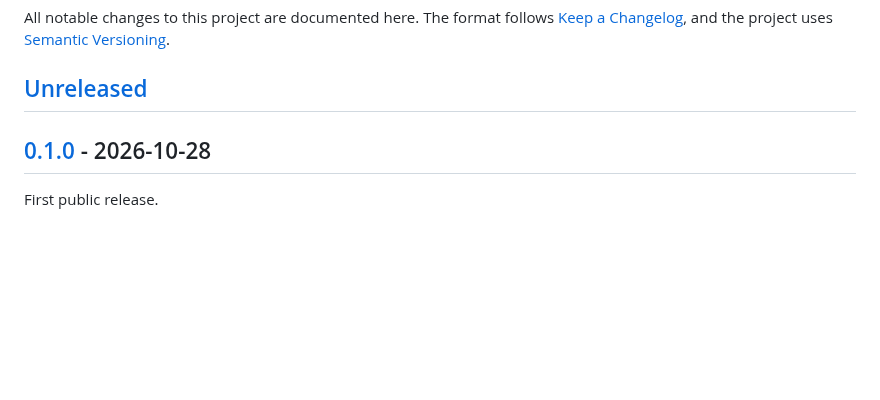
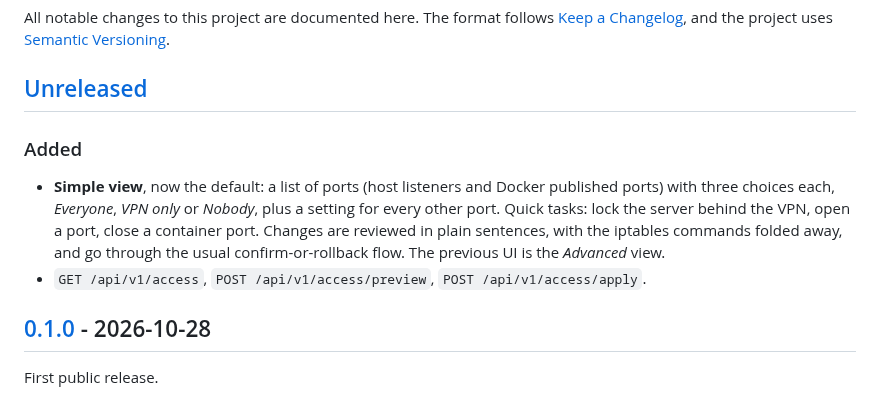
Before and after one commit to quvonchbek-devops/ipt-lens, a Markdown page: CHANGELOG.md, the part around the change. Rendered like a GitHub page; blank space fills up the shorter version.

```diff
--- a/CHANGELOG.md
+++ b/CHANGELOG.md
@@ -5,6 +5,16 @@ The format follows [Keep a Changelog](https://keepachangelog.com/en/1.1.0/),
 and the project uses [Semantic Versioning](https://semver.org/).
 
 ## [Unreleased]
+
+### Added
+
+- **Simple view**, now the default: a list of ports (host listeners and Docker
+  published ports) with three choices each, *Everyone*, *VPN only* or
+  *Nobody*, plus a setting for every other port. Quick tasks: lock the server
+  behind the VPN, open a port, close a container port. Changes are reviewed in
+  plain sentences, with the iptables commands folded away, and go through the
+  usual confirm-or-rollback flow. The previous UI is the *Advanced* view.
+- `GET /api/v1/access`, `POST /api/v1/access/preview`, `POST /api/v1/access/apply`.
 
 ## [0.1.0] - 2026-10-28
 
```
Also changed, not shown: README.md (+23 -2 lines), docs/images/advanced.png (renamed from docs/images/screenshot.png), docs/images/simple.png (added), 8 other files.
